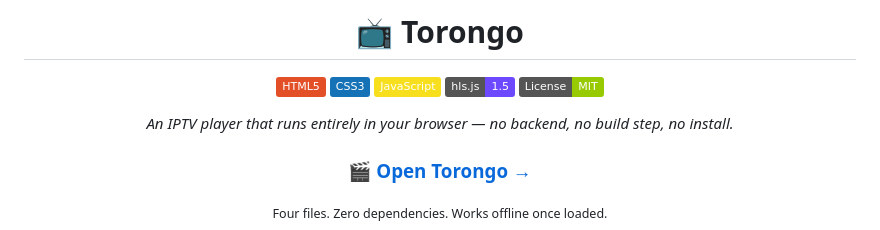
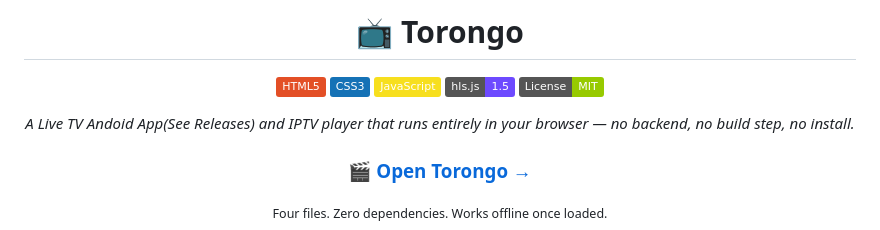
Before and after one commit to arafat01rahman/torongo-live-tv, a Markdown page: README.md, the part around the change. Rendered like a GitHub page; badges without logos.

Commit message:
Revise README description for clarity
Updated project description to include Android app information.

```diff
--- a/README.md
+++ b/README.md
@@ -8,7 +8,7 @@
 [![hls.js](https://img.shields.io/badge/hls.js-1.5-6d4aff)](https://github.com/video-dev/hls.js)
 [![License](https://img.shields.io/badge/License-MIT-green)](LICENSE)
 
-*An IPTV player that runs entirely in your browser — no backend, no build step, no install.*
+*A Live TV Andoid App(See Releases) and IPTV player that runs entirely in your browser — no backend, no build step, no install.*
 
 ### 🎬 [**Open Torongo →**](https://github.com/arafat01rahman/torongo-live-tv/releases/tag/v1.1)
 <sub>Four files. Zero dependencies. Works offline once loaded.</sub>
```
